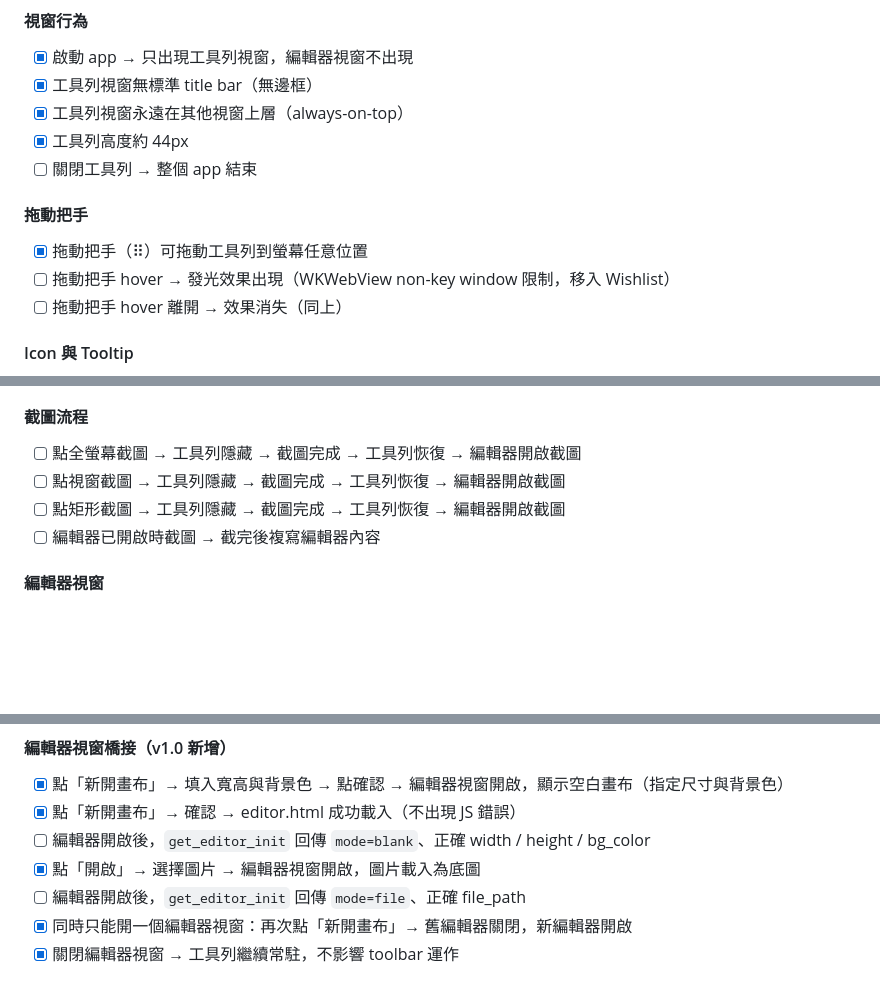
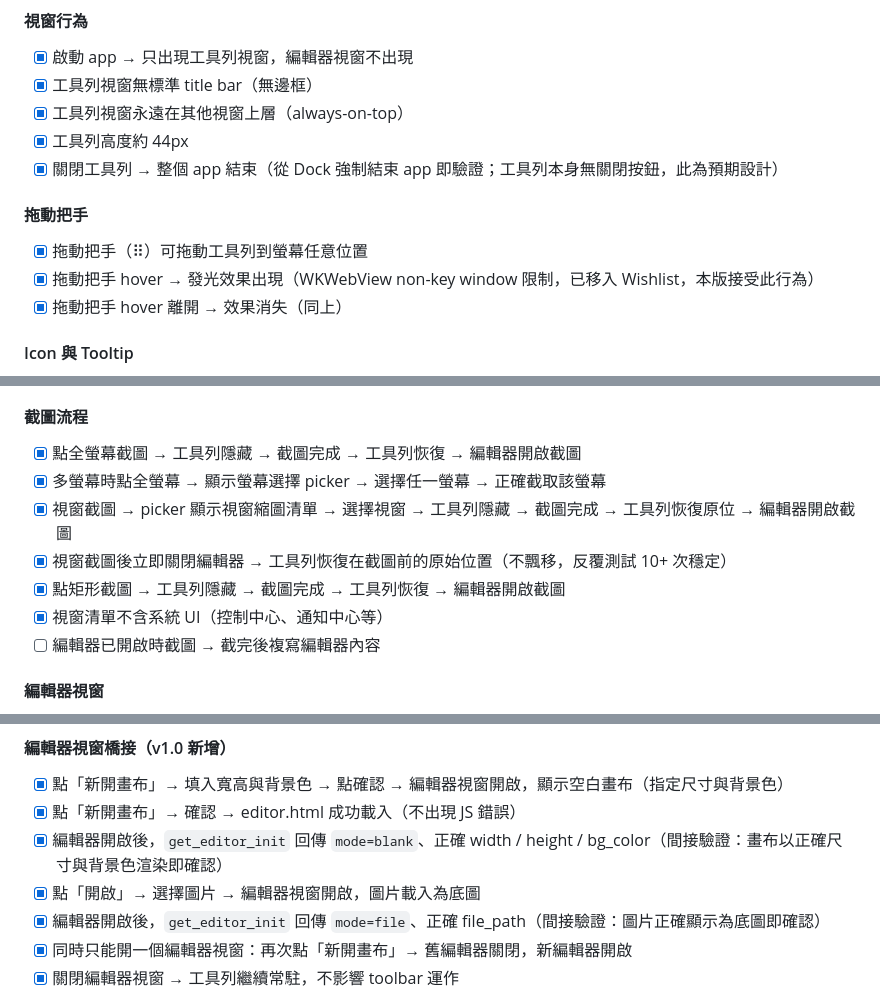
Before and after one commit to TB1982/pm, a Markdown page: SDD-vas-tauri.md, 3 parts joined by grey strips. Drawn GitHub-style; blank space fills up the shorter version.

```diff
--- a/SDD-vas-tauri.md
+++ b/SDD-vas-tauri.md
@@ -271,12 +271,12 @@ pub struct EditorInitPayload {
 - [x] 工具列視窗無標準 title bar（無邊框）
 - [x] 工具列視窗永遠在其他視窗上層（always-on-top）
 - [x] 工具列高度約 44px
-- [ ] 關閉工具列 → 整個 app 結束
+- [x] 關閉工具列 → 整個 app 結束（從 Dock 強制結束 app 即驗證；工具列本身無關閉按鈕，此為預期設計）
 
 #### 拖動把手
 - [x] 拖動把手（⠿）可拖動工具列到螢幕任意位置
-- [ ] 拖動把手 hover → 發光效果出現（WKWebView non-key window 限制，移入 Wishlist）
-- [ ] 拖動把手 hover 離開 → 效果消失（同上）
+- [x] 拖動把手 hover → 發光效果出現（WKWebView non-key window 限制，已移入 Wishlist，本版接受此行為）
+- [x] 拖動把手 hover 離開 → 效果消失（同上）
 
 #### Icon 與 Tooltip
 - [x] 工具列只顯示 icon，無常駐文字標籤
@@ -291,9 +291,12 @@ pub struct EditorInitPayload {
 - [ ] 拖非圖片檔案進工具列 → 無反應或 toast 提示
 
 #### 截圖流程
-- [ ] 點全螢幕截圖 → 工具列隱藏 → 截圖完成 → 工具列恢復 → 編輯器開啟截圖
-- [ ] 點視窗截圖 → 工具列隱藏 → 截圖完成 → 工具列恢復 → 編輯器開啟截圖
-- [ ] 點矩形截圖 → 工具列隱藏 → 截圖完成 → 工具列恢復 → 編輯器開啟截圖
+- [x] 點全螢幕截圖 → 工具列隱藏 → 截圖完成 → 工具列恢復 → 編輯器開啟截圖
+- [x] 多螢幕時點全螢幕 → 顯示螢幕選擇 picker → 選擇任一螢幕 → 正確截取該螢幕
+- [x] 視窗截圖 → picker 顯示視窗縮圖清單 → 選擇視窗 → 工具列隱藏 → 截圖完成 → 工具列恢復原位 → 編輯器開啟截圖
+- [x] 視窗截圖後立即關閉編輯器 → 工具列恢復在截圖前的原始位置（不飄移，反覆測試 10+ 次穩定）
+- [x] 點矩形截圖 → 工具列隱藏 → 截圖完成 → 工具列恢復 → 編輯器開啟截圖
+- [x] 視窗清單不含系統 UI（控制中心、通知中心等）
 - [ ] 編輯器已開啟時截圖 → 截完後複寫編輯器內容
 
 #### 編輯器視窗
@@ -307,9 +310,9 @@ pub struct EditorInitPayload {
 #### 編輯器視窗橋接（v1.0 新增）
 - [x] 點「新開畫布」→ 填入寬高與背景色 → 點確認 → 編輯器視窗開啟，顯示空白畫布（指定尺寸與背景色）
 - [x] 點「新開畫布」→ 確認 → editor.html 成功載入（不出現 JS 錯誤）
-- [ ] 編輯器開啟後，`get_editor_init` 回傳 `mode=blank`、正確 width / height / bg_color
+- [x] 編輯器開啟後，`get_editor_init` 回傳 `mode=blank`、正確 width / height / bg_color（間接驗證：畫布以正確尺寸與背景色渲染即確認）
 - [x] 點「開啟」→ 選擇圖片 → 編輯器視窗開啟，圖片載入為底圖
-- [ ] 編輯器開啟後，`get_editor_init` 回傳 `mode=file`、正確 file_path
+- [x] 編輯器開啟後，`get_editor_init` 回傳 `mode=file`、正確 file_path（間接驗證：圖片正確顯示為底圖即確認）
 - [x] 同時只能開一個編輯器視窗：再次點「新開畫布」→ 舊編輯器關閉，新編輯器開啟
 - [x] 關閉編輯器視窗 → 工具列繼續常駐，不影響 toolbar 運作
 
```
Also changed, not shown: other parts of SDD-vas-tauri.md (+13 -13 lines).
